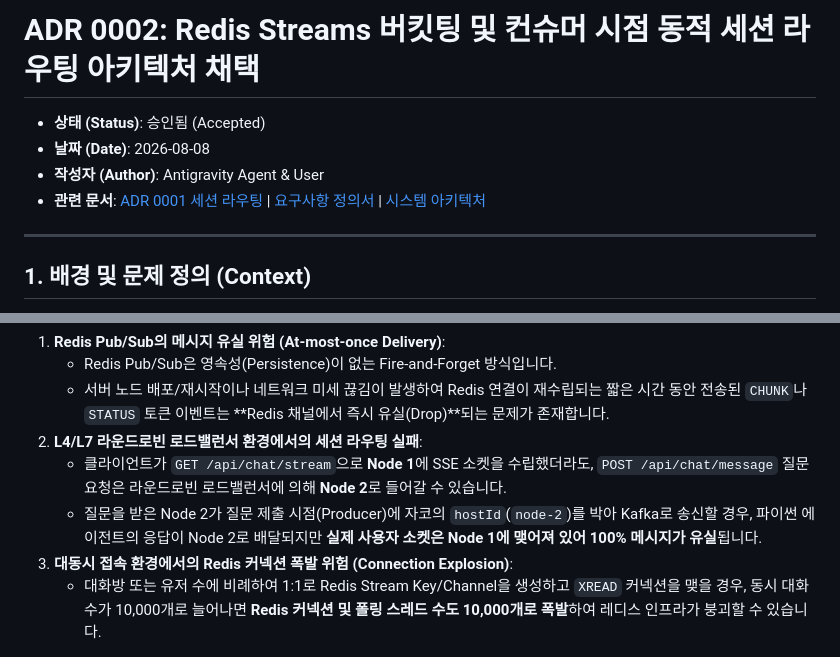
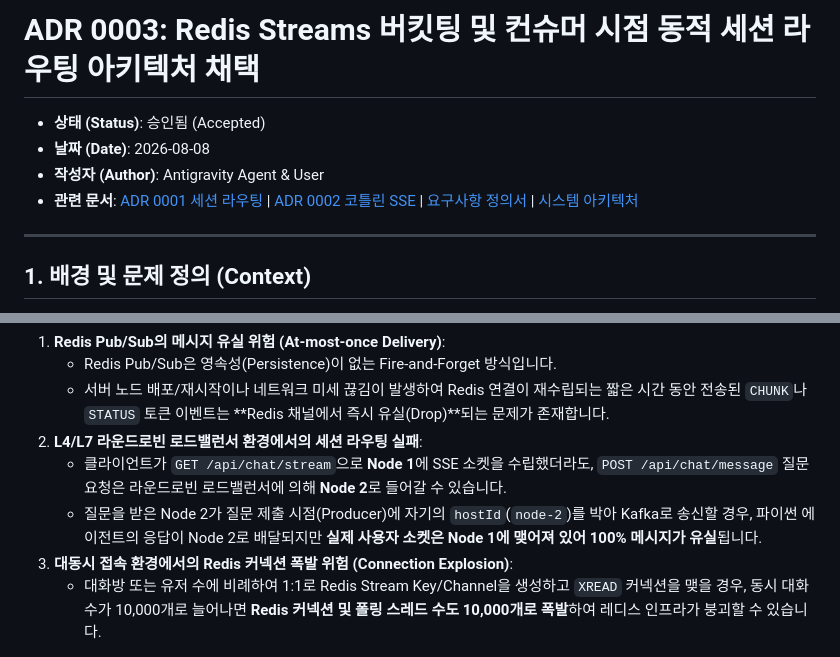
Before and after one commit to jhkim105/agent-streaming, a Markdown page: docs/adr/0003-redis-streams-bucketing-and-dynamic-session-routing.md, 2 parts joined by grey strips. GitHub-like rendering.

```diff
--- a/docs/adr/0002-redis-streams-bucketing-and-dynamic-session-routing.md
+++ b/docs/adr/0003-redis-streams-bucketing-and-dynamic-session-routing.md
@@ -1,9 +1,9 @@
-# ADR 0002: Redis Streams 버킷팅 및 컨슈머 시점 동적 세션 라우팅 아키텍처 채택
+# ADR 0003: Redis Streams 버킷팅 및 컨슈머 시점 동적 세션 라우팅 아키텍처 채택
 
 * **상태 (Status)**: 승인됨 (Accepted)
 * **날짜 (Date)**: 2026-08-08
 * **작성자 (Author)**: Antigravity Agent & User
-* **관련 문서**: [ADR 0001 세션 라우팅](0001-multi-node-multi-node-routing.md) | [요구사항 정의서](../1.requirements.md) | [시스템 아키텍처](../2.architecture.md)
+* **관련 문서**: [ADR 0001 세션 라우팅](0001-multi-node-session-routing.md) | [ADR 0002 코틀린 SSE](0002-kotlin-sse-coroutine-flow.md) | [요구사항 정의서](../1.requirements.md) | [시스템 아키텍처](../2.architecture.md)
 
 ---
 
@@ -16,7 +16,7 @@
    * 서버 노드 배포/재시작이나 네트워크 미세 끊김이 발생하여 Redis 연결이 재수립되는 짧은 시간 동안 전송된 `CHUNK`나 `STATUS` 토큰 이벤트는 **Redis 채널에서 즉시 유실(Drop)**되는 문제가 존재합니다.
 2. **L4/L7 라운드로빈 로드밸런서 환경에서의 세션 라우팅 실패**:
    * 클라이언트가 `GET /api/chat/stream`으로 **Node 1**에 SSE 소켓을 수립했더라도, `POST /api/chat/message` 질문 요청은 라운드로빈 로드밸런서에 의해 **Node 2**로 들어갈 수 있습니다.
-   * 질문을 받은 Node 2가 질문 제출 시점(Producer)에 자코의 `hostId`(`node-2`)를 박아 Kafka로 송신할 경우, 파이썬 에이전트의 응답이 Node 2로 배달되지만 **실제 사용자 소켓은 Node 1에 맺어져 있어 100% 메시지가 유실**됩니다.
+   * 질문을 받은 Node 2가 질문 제출 시점(Producer)에 자기의 `hostId`(`node-2`)를 박아 Kafka로 송신할 경우, 파이썬 에이전트의 응답이 Node 2로 배달되지만 **실제 사용자 소켓은 Node 1에 맺어져 있어 100% 메시지가 유실**됩니다.
 3. **대동시 접속 환경에서의 Redis 커넥션 폭발 위험 (Connection Explosion)**:
    * 대화방 또는 유저 수에 비례하여 1:1로 Redis Stream Key/Channel을 생성하고 `XREAD` 커넥션을 맺을 경우, 동시 대화 수가 10,000개로 늘어나면 **Redis 커넥션 및 폴링 스레드 수도 10,000개로 폭발**하여 레디스 인프라가 붕괴할 수 있습니다.
 
```
Also changed, not shown: docs/2.architecture.md (+3 -3 lines).
